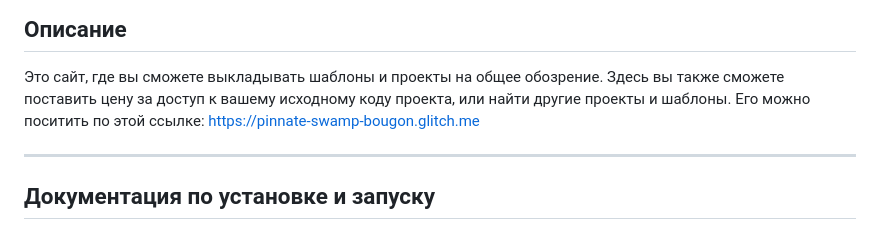
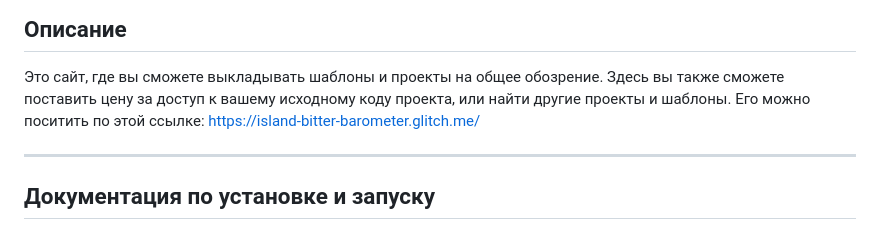
Before and after one commit to Charlies-Kvit/TemplateStock, a Markdown page: README.md, the part around the change. GitHub-like rendering.

```diff
--- a/README.md
+++ b/README.md
@@ -7,7 +7,7 @@
 Это сайт, где вы сможете выкладывать шаблоны и проекты на общее обозрение.
 Здесь вы также сможете поставить цену за доступ к вашему исходному коду проекта,
 или найти другие проекты и шаблоны.
-Его можно поситить по этой ссылке: https://pinnate-swamp-bougon.glitch.me
+Его можно поситить по этой ссылке: https://island-bitter-barometer.glitch.me/
 
 ---
 ## Документация по установке и запуску
```
